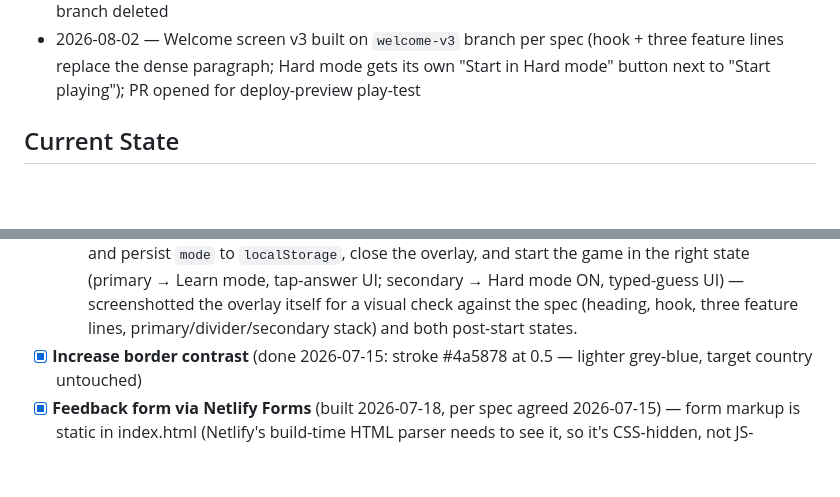
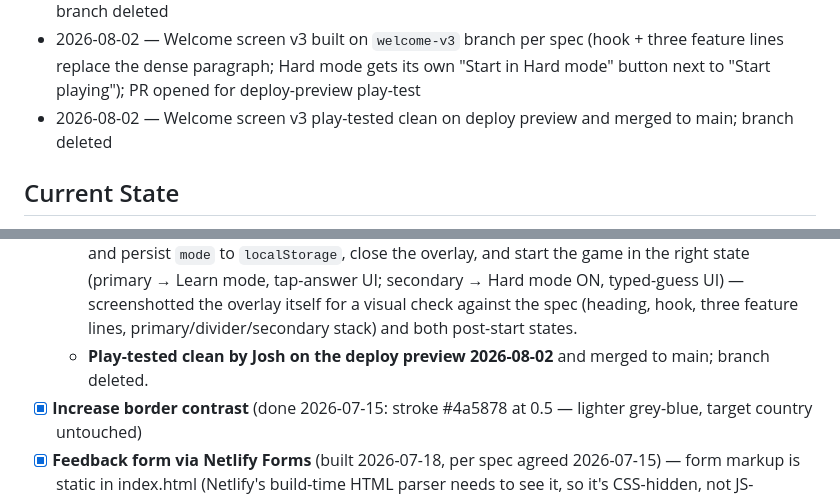
Before and after one commit to joshseiden/mapquiz-world, a Markdown page: PROJECT_BRIEF.md, 2 parts joined by grey strips. GitHub-like rendering; blank space fills up the shorter version.

Commit message:
Brief: Welcome screen v3 merged, mark backlog item done

```diff
--- a/PROJECT_BRIEF.md
+++ b/PROJECT_BRIEF.md
@@ -64,6 +64,7 @@ Single-page app: `index.html` contains all game code and embedded data (country
 - 2026-08-01 — Learn-mode repeat rework built on `learn-repeats` branch per spec (graduation threshold 2→1, scheduled 15-25-round return for the promotion round instead of waiting on a natural reshuffle); PR opened for deploy-preview play-test
 - 2026-08-01 — Learn-mode repeat rework play-tested clean on deploy preview and merged to main; branch deleted
 - 2026-08-02 — Welcome screen v3 built on `welcome-v3` branch per spec (hook + three feature lines replace the dense paragraph; Hard mode gets its own "Start in Hard mode" button next to "Start playing"); PR opened for deploy-preview play-test
+- 2026-08-02 — Welcome screen v3 play-tested clean on deploy preview and merged to main; branch deleted
 
 ## Current State
 
@@ -185,6 +186,7 @@ Never commit directly to main except for trivial brief-only edits.
   4. Old intro paragraphs removed entirely — no other copy on the overlay.
   - **Built 2026-08-02** on `welcome-v3` branch, all 4 points: the two `.mode-intro` paragraphs replaced with `.mode-hook` (16px, `var(--text)`, explicit `<br>` between the two sentences rather than relying on fluid wrap, to guarantee the two-line break the spec calls for regardless of viewport width) and a `.mode-features` list (three `<li>`s, each a leading emoji `<span>` + text, 13px muted). Emoji used as-is (💡🔄📈) with no CSS recolor — emoji glyphs render their own native colors regardless of a `color` rule, and the three chosen already read as amber/blue/green natively, matching the spec note. New `.mode-start-hard` secondary button (outline: transparent bg, `var(--accent)` border/text) holds two inner `<span>`s (main line 15px/600, sub line 11px muted) for the two-line-inside-the-border treatment; `.mode-divider` is a flex row with `::before`/`::after` hairlines around the "or" text, the standard login-screen pattern. JS: `modeStartBtn`'s handler and the new `modeStartHardBtn` handler both now call a shared `startWithMode(m)` (mode, saveMode, updateHardModeUI, close, startGame) instead of the old single inline handler — `"learn"` for the primary button, `"test"` for the secondary, both persisting to `localStorage` exactly as before.
   - **Play-tested locally** via a headless-Chrome CDP harness: confirmed both buttons correctly set and persist `mode` to `localStorage`, close the overlay, and start the game in the right state (primary → Learn mode, tap-answer UI; secondary → Hard mode ON, typed-guess UI) — screenshotted the overlay itself for a visual check against the spec (heading, hook, three feature lines, primary/divider/secondary stack) and both post-start states.
+  - **Play-tested clean by Josh on the deploy preview 2026-08-02** and merged to main; branch deleted.
 - [x] **Increase border contrast** (done 2026-07-15: stroke #4a5878 at 0.5 — lighter grey-blue, target country untouched)
 - [x] **Feedback form via Netlify Forms** (built 2026-07-18, per spec agreed 2026-07-15) — form markup is static in index.html (Netlify's build-time HTML parser needs to see it, so it's CSS-hidden, not JS-injected); overlay opens from a "Feedback" link in the footer, submits via fetch, shows a thank-you state without navigating away. Fixed a bug found while implementing: the existing global Enter-key "advance to next round" listener didn't check whether the feedback overlay was open, so pressing Enter while typing feedback (after a round had ended) could have advanced the game underneath the modal — now gated on the overlay's open state.
   - Netlify dashboard config done 2026-07-18: form detection enabled (was off — account-level default; required a redeploy for the form to register), "feedback" form active, email notification → joshseiden@gmail.com (subject "MapQuiz.world feedback"). End-to-end test confirmed: form → dashboard → inbox.
```
Also changed, not shown: other parts of PROJECT_BRIEF.md (+2 -2 lines).
